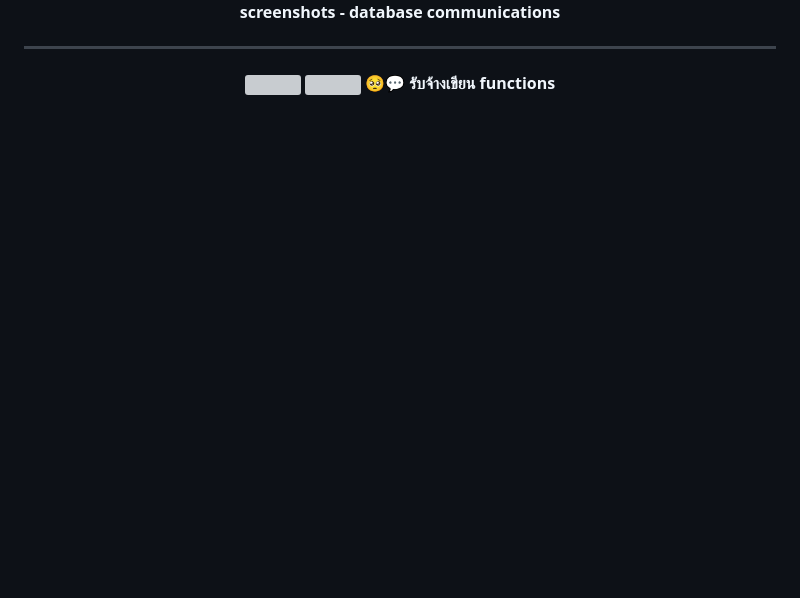
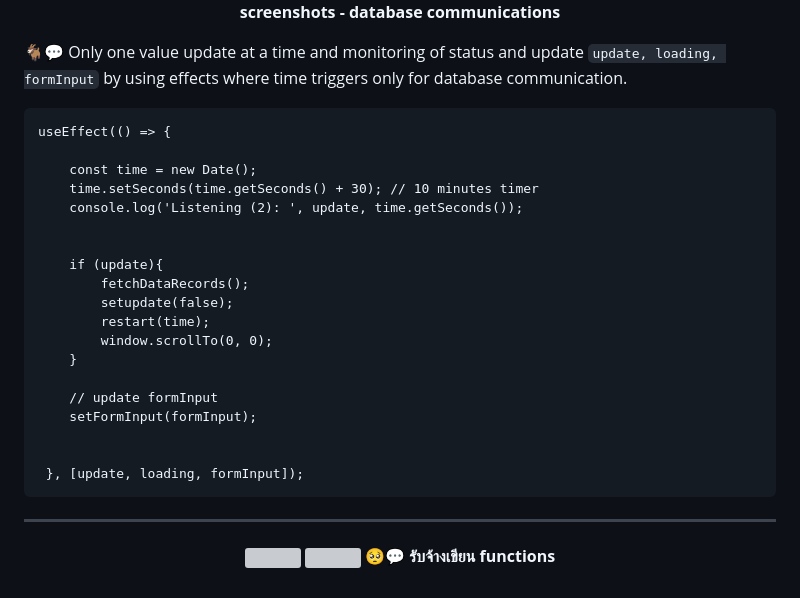
Before and after one commit to jkaewprateep/GlobalTech_asm02, a Markdown page: README.md, the part around the change. GitHub-like rendering; blank space fills up the shorter version; grey boxes are pictures that could not be loaded.

````diff
--- a/README.md
+++ b/README.md
@@ -62,6 +62,33 @@ const createLabelValue = ( labelName, OrderNumber, labelText, nDecimal, variable
     <img width="80%" src="https://github.com/jkaewprateep/GlobalTech_asm02/blob/master/27-screencapture03.png"> </br>
     <b> Sample screenshots - database communications </b> </br>
 </p>
+</br>
+</br>
+
+🐐💬 Only one value update at a time and monitoring of status and update ```update, loading, formInput``` by using effects where time triggers only for database communication. </br>
+</br>
+
+```
+useEffect(() => {
+
+    const time = new Date();
+    time.setSeconds(time.getSeconds() + 30); // 10 minutes timer
+    console.log('Listening (2): ', update, time.getSeconds());
+
+
+    if (update){
+        fetchDataRecords();
+        setupdate(false);
+        restart(time);
+        window.scrollTo(0, 0);
+    }
+
+    // update formInput
+    setFormInput(formInput);
+
+
+ }, [update, loading, formInput]);
+```
 
 ---
 
````
